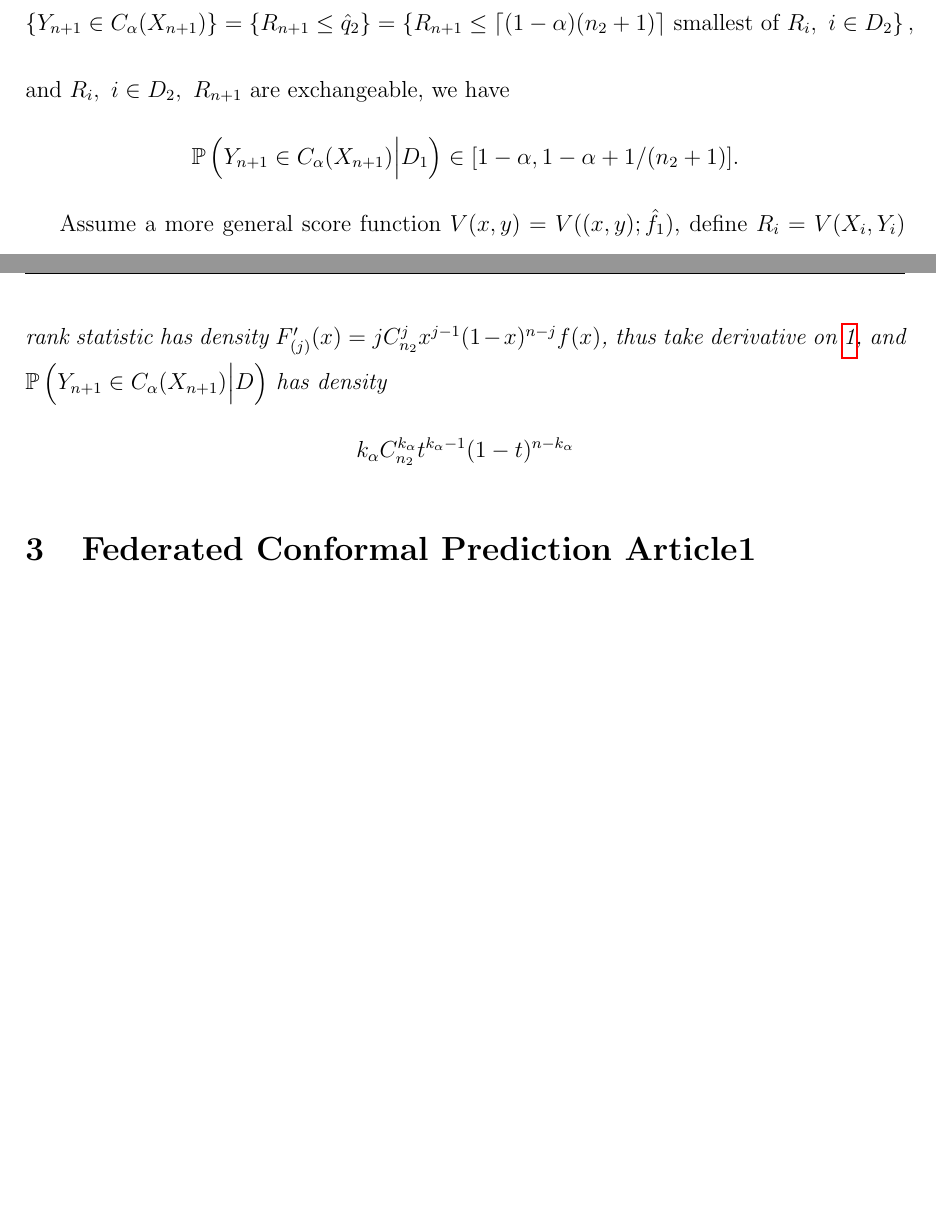
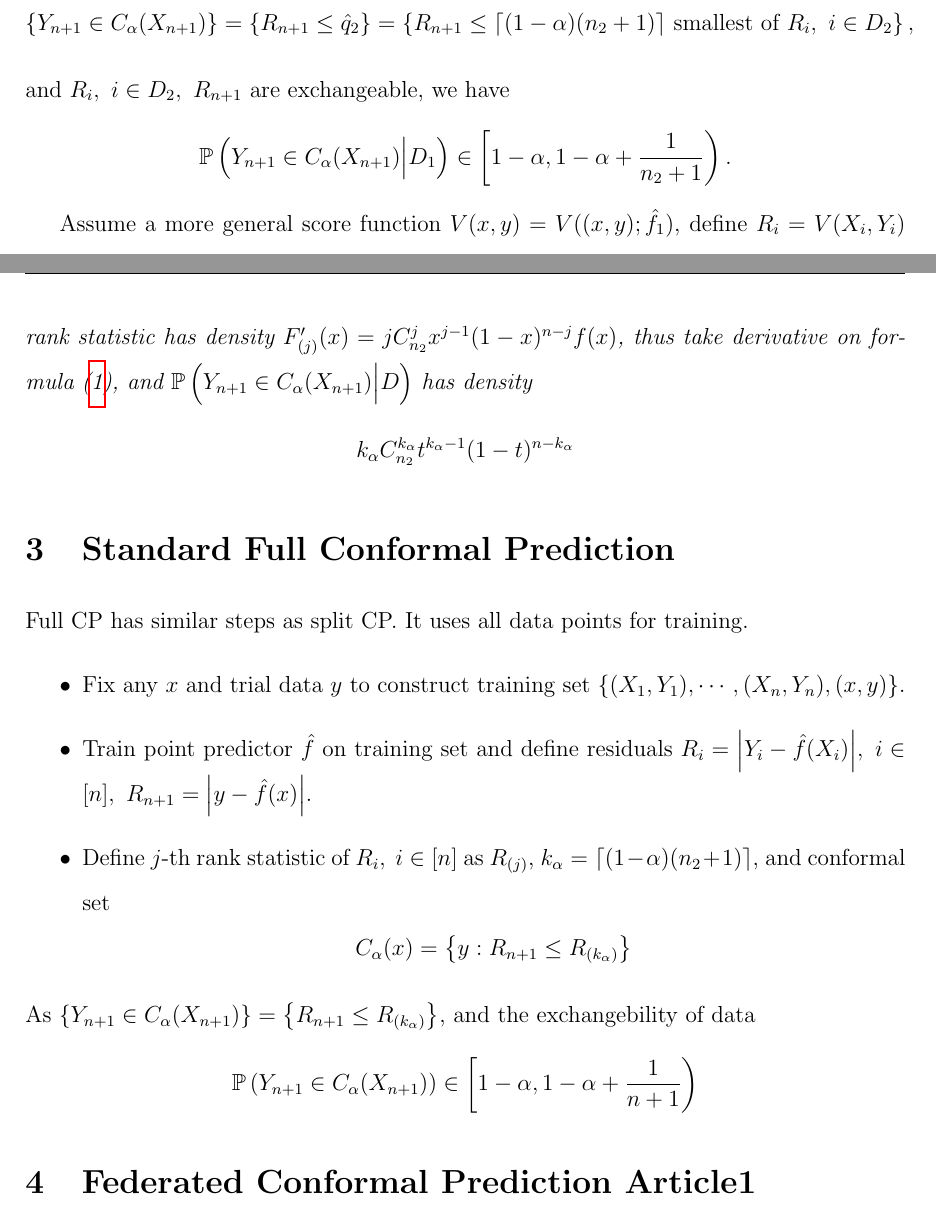
Before and after one commit to OswinMin/CoopFolderStat, a LaTeX document (Notes/Federated Conformal Prediction/General/1.tex): two parts of pages 2 and 3 of 4, joined at a grey line, cut so that both start at the same text, the shorter picture padded with empty space. Compiled offline with pdfLaTeX.

Commit message:
补上Full CP

```diff
--- a/Notes/Federated Conformal Prediction/General/1.tex
+++ b/Notes/Federated Conformal Prediction/General/1.tex
@@ -80,7 +80,7 @@
     \end{equation*}
     and $R_i,\ i\in D_2,\ R_{n+1}$ are exchangeable, we have
     \begin{equation*}
-        \mathbb{P}\left( Y_{n+1}\in C_\alpha(X_{n+1})\Big|D_1 \right)\in[1-\alpha,1-\alpha+1/(n_2+1)].
+        \mathbb{P}\left( Y_{n+1}\in C_\alpha(X_{n+1})\Big|D_1 \right)\in\left[ 1-\alpha,1-\alpha+\dfrac{1}{n_2+1} \right).
     \end{equation*}
 
 
@@ -102,15 +102,31 @@
             &=\mathbb{P}\left( R_{(k_\alpha)}\leq F^{-1}(t) \right)\notag\\
             &=F_{(k_\alpha)}(F^{-1}(t))\label{formula1}
         \end{align}
-        rank statistic has density $F_{(j)}'(x)=jC_{n_2}^jx^{j-1}(1-x)^{n-j}f(x)$, thus take derivative on \ref{formula1}, and $\mathbb{P}\left( Y_{n+1}\in C_\alpha(X_{n+1})\Big|D \right)$ has density
+        rank statistic has density $F_{(j)}'(x)=jC_{n_2}^jx^{j-1}(1-x)^{n-j}f(x)$, thus take derivative on formula (\ref{formula1}), and $\mathbb{P}\left( Y_{n+1}\in C_\alpha(X_{n+1})\Big|D \right)$ has density
         \begin{equation*}
             k_\alpha C_{n_2}^{k_\alpha}t^{k_\alpha-1}(1-t)^{n-k_\alpha}
         \end{equation*}
     \end{remark}
 
 
+\section{Standard Full Conformal Prediction}
+    Full CP has similar steps as split CP. It uses all data points for training.
+    \begin{itemize}
+        \item Fix any $x$ and trial data $y$ to construct training set $\left\{ (X_1,Y_1),\cdots,(X_n,Y_n),(x,y) \right\}$.
+        \item Train point predictor $\hat{f}$ on training set and define residuals $R_i=\Big|Y_i-\hat{f}(X_i)\Big|,\ i\in[n],\ R_{n+1}=\Big|y-\hat{f}(x)\Big|$.
+        \item Define $j$-th rank statistic of $R_i,\ i\in[n]$ as $R_{(j)}$, $k_\alpha=\lceil (1-\alpha)(n_2+1)\rceil$, and conformal set
+        \begin{equation*}
+            C_\alpha(x)=\left\{ y:R_{n+1}\leq R_{(k_\alpha)} \right\}
+        \end{equation*}
+    \end{itemize}
+    As $\left\{ Y_{n+1}\in C_\alpha(X_{n+1}) \right\}=\left\{ R_{n+1}\leq R_{(k_\alpha)} \right\}$, and the exchangebility of data
+    \begin{equation*}
+        \mathbb{P}\left( Y_{n+1}\in C_\alpha(X_{n+1}) \right)\in\left[1-\alpha,1-\alpha+\dfrac{1}{n+1}\right)
+    \end{equation*}
 
-\section[Section title sans citation]{Federated Conformal Prediction Article1}
+
+
+\section{Federated Conformal Prediction Article1}
     Efficient Conformal Prediction under Data Heterogeneity\cite{plassier2024efficient}
 
 
```
Also changed, not shown: Notes/Federated Conformal Prediction/General/1.pdf.
